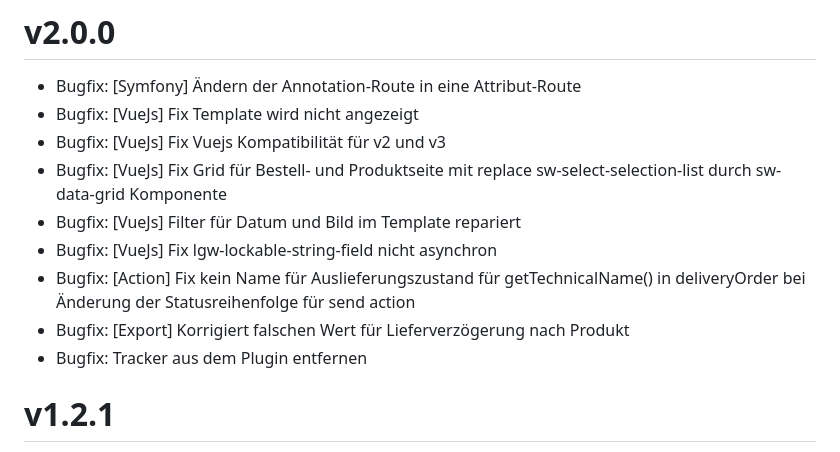
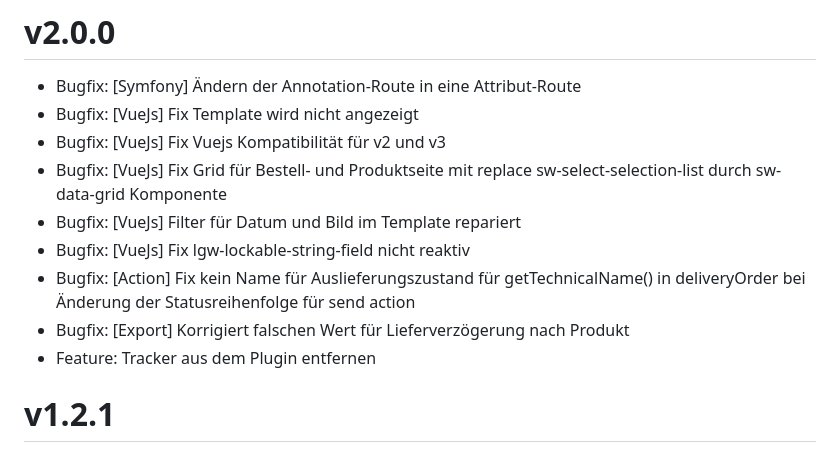
Before and after one commit to lengow/plugin-shopware6, a Markdown page: CHANGELOG_de-DE.md, the part around the change. GitHub-like rendering.

```diff
--- a/CHANGELOG_de-DE.md
+++ b/CHANGELOG_de-DE.md
@@ -4,10 +4,10 @@
 - Bugfix: [VueJs] Fix Vuejs Kompatibilität für v2 und v3
 - Bugfix: [VueJs] Fix Grid für Bestell- und Produktseite mit replace sw-select-selection-list durch sw-data-grid Komponente
 - Bugfix: [VueJs] Filter für Datum und Bild im Template repariert
-- Bugfix: [VueJs] Fix lgw-lockable-string-field nicht asynchron
+- Bugfix: [VueJs] Fix lgw-lockable-string-field nicht reaktiv
 - Bugfix: [Action] Fix kein Name für Auslieferungszustand für getTechnicalName() in deliveryOrder bei Änderung der Statusreihenfolge für send action
 - Bugfix: [Export] Korrigiert falschen Wert für Lieferverzögerung nach Produkt
-- Bugfix: Tracker aus dem Plugin entfernen
+- Feature: Tracker aus dem Plugin entfernen
 
 # v1.2.1
 - Bugfix: [install] Fix Deinstallation des Plugins, wenn der Benutzer alle Daten löschen möchte
```
Also changed, not shown: CHANGELOG.md (+2 -2 lines).
